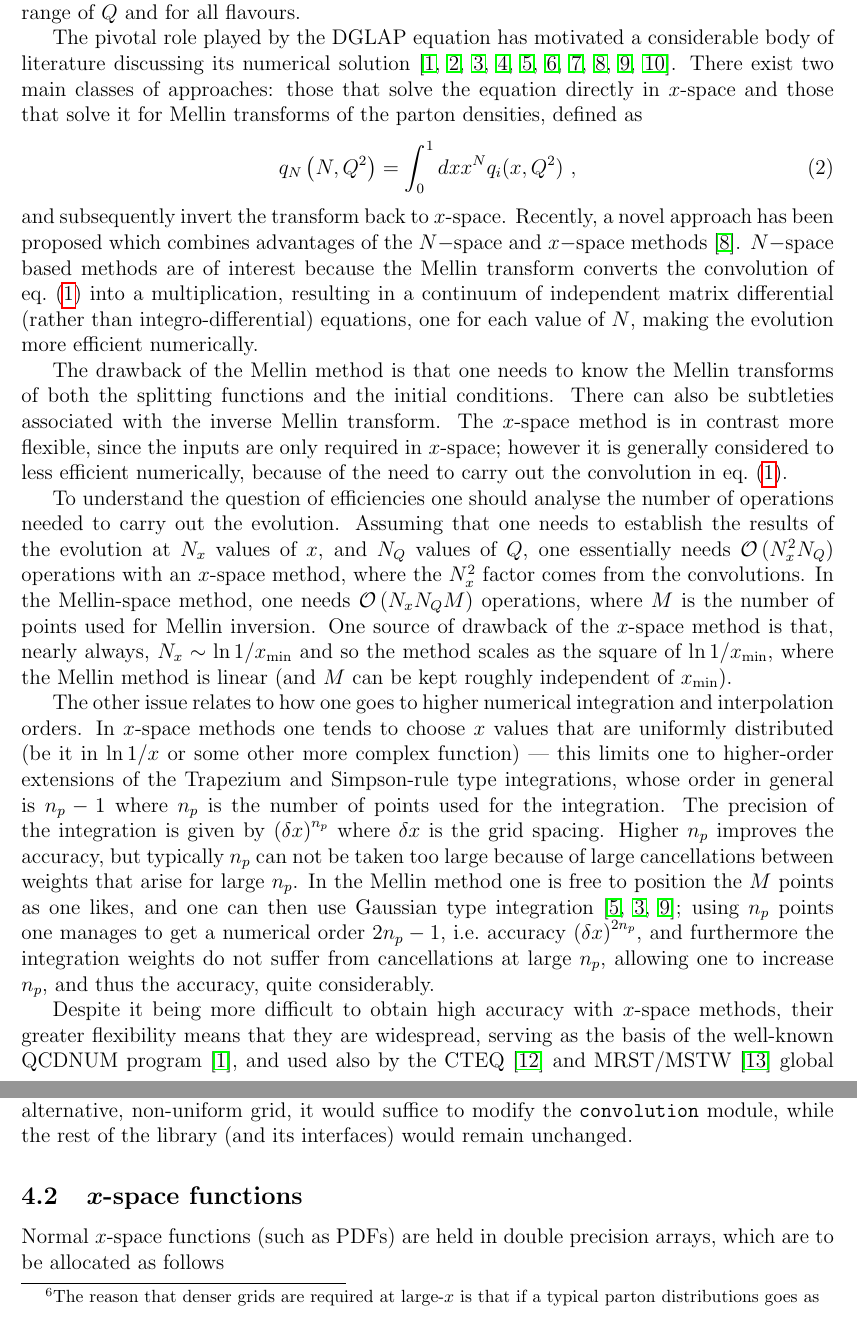
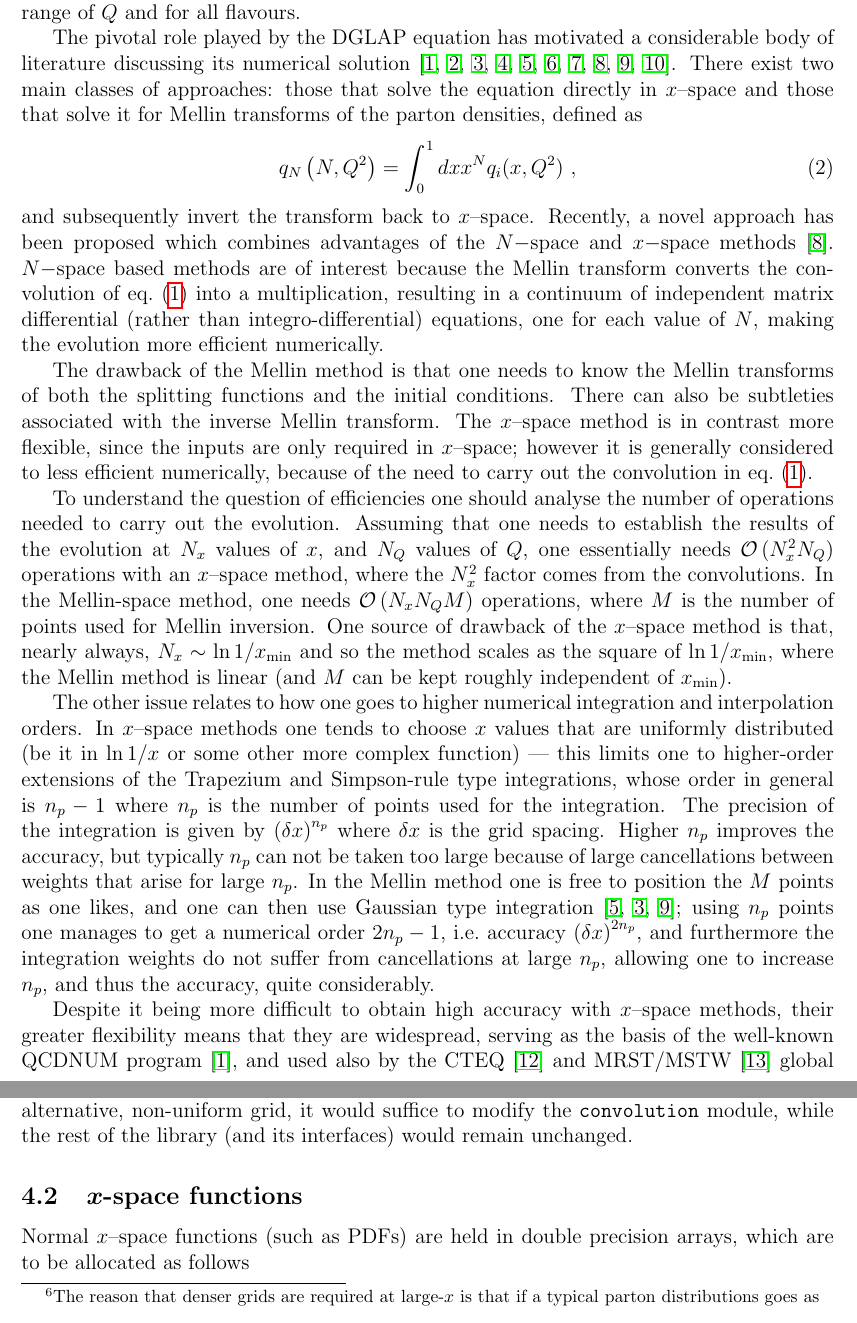
Before and after one commit to hoppet-code/hoppet, a LaTeX paper (doc/HOPPET-v1-doc.tex): two parts of pages 5 and 13 of 62, joined at a grey line, cut so that both start at the same text. Compiled offline with pdfLaTeX.

Commit message:
changed x-space to x--space and similarly for N
git-svn-id: svn+ssh://phab.hepforge.org/source/hoppetsvn/trunk@143 27345fc9-8513-0410-81e8-f89a8c677c7e

```diff
--- a/doc/HOPPET-v1-doc.tex
+++ b/doc/HOPPET-v1-doc.tex
@@ -238,14 +238,14 @@ parton densities over the full range of $Q$ and for all flavours.
 The pivotal role played by the DGLAP equation has motivated a
 considerable body of literature discussing its numerical solution
 \cite{\AllDGLAP}. There exist two main classes of approaches: those that
-solve the equation directly in $x$-space and those that solve it for
+solve the equation directly in $x$--space and those that solve it for
 Mellin transforms of the
 parton densities, defined as
 \be
 q_{N}\lp N,Q^2\rp = \int_0^1 dx x^N q_i(x,Q^2) \ ,
 \ee
  and subsequently invert the transform back to
-$x$-space.
+$x$--space.
  Recently, a novel approach has been proposed which combines
 advantages of the $N-$space and $x-$space methods \cite{nnpdf}.
 $N-$space based methods are of interest because the Mellin transform
@@ -259,8 +259,8 @@ transforms of both the splitting functions and the initial conditions.
 There can also be subtleties associated with the inverse Mellin
 transform.
 %
-The $x$-space method is in contrast more flexible, since the inputs
-are only required in $x$-space; however it is generally considered to
+The $x$--space method is in contrast more flexible, since the inputs
+are only required in $x$--space; however it is generally considered to
 less efficient numerically, because of the need to carry out the
 convolution in eq.~(\ref{eq:dglap}).
 
@@ -279,7 +279,7 @@ linear (and $M$ can be kept roughly independent of $x_{\min}$).
 
 The other issue relates to how one goes to higher numerical
 integration and interpolation orders.
-In $x$-space methods one tends to choose $x$ values that are uniformly
+In $x$--space methods one tends to choose $x$ values that are uniformly
 distributed (be it in $\ln 1/x$ or some other more complex function)
 --- this limits one to higher-order extensions of the Trapezium and
 Simpson-rule type integrations, whose order in general is $n_p-1$
@@ -298,7 +298,7 @@ $\lp \delta x\rp^{2n_p}$, and furthermore the integration weights do not suffer
 from cancellations at large $n_p$, allowing one to increase
 $n_p$, and thus the accuracy, quite considerably.
 
-Despite it being more difficult to obtain high accuracy with $x$-space
+Despite it being more difficult to obtain high accuracy with $x$--space
 methods, their greater flexibility means that they are widespread,
 serving as the basis of the well-known  QCDNUM program \cite{Botje},
 and  used also by the CTEQ~\cite{CTEQ} and MRST/MSTW~\cite{MRST}
@@ -882,10 +882,10 @@ it would suffice to modify the \texttt{convolution} module, while the
 rest of the library (and its interfaces) would remain unchanged.
 
 %......................................................................
-\subsection[$x$-space functions]{$\boldsymbol{x}$-space functions}
+\subsection[$x$--space functions]{$\boldsymbol{x}$-space functions}
 \label{sec:xspc}
 
-Normal $x$-space functions (such as PDFs) are
+Normal $x$--space functions (such as PDFs) are
 held in double precision arrays, which are to be allocated as follows
 \begin{lstlisting}
   real(dp), pointer :: xgluon(:)
```
Also changed, not shown: doc/HOPPET-v1-doc.tex (20 more changed lines).
